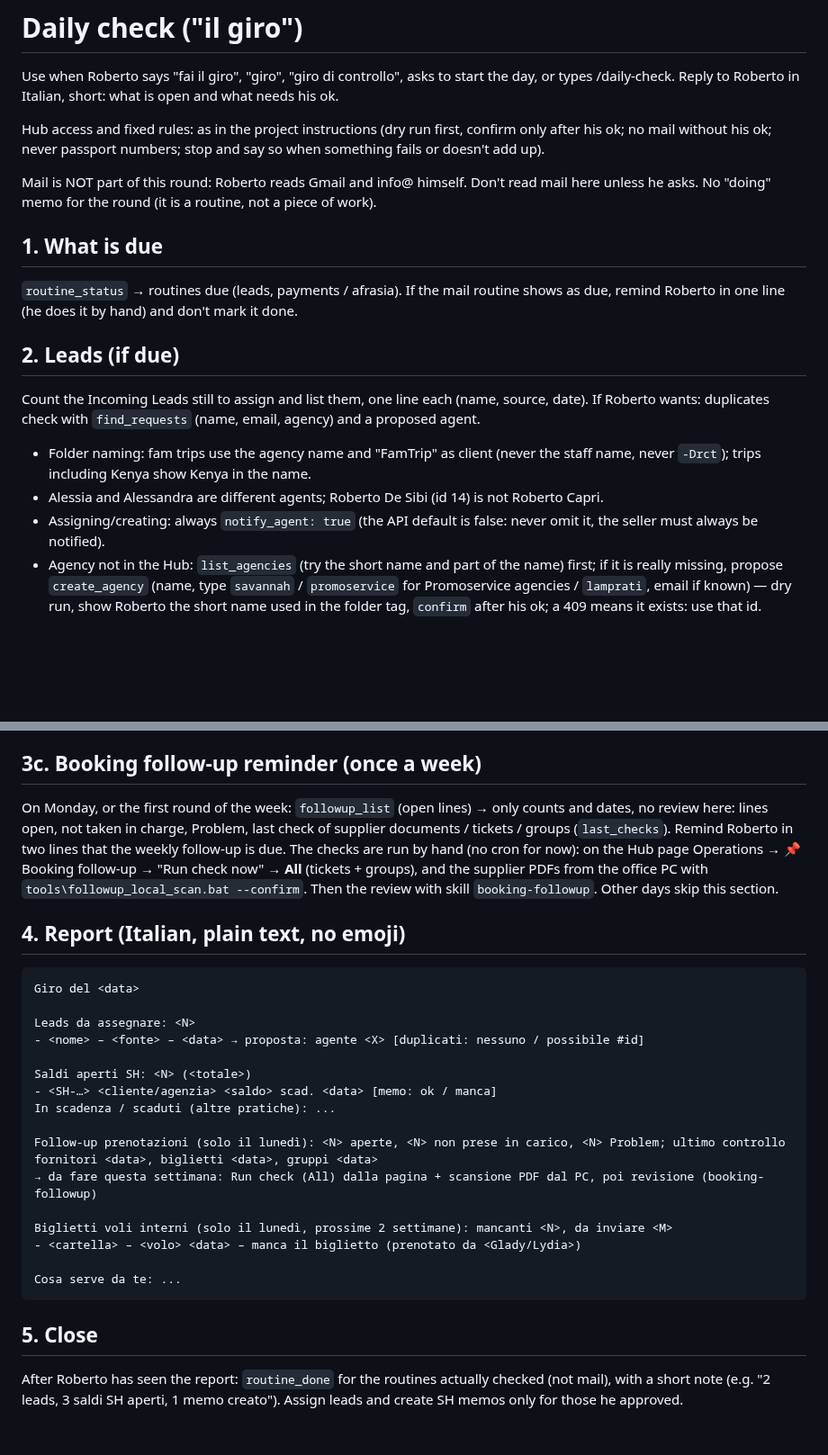
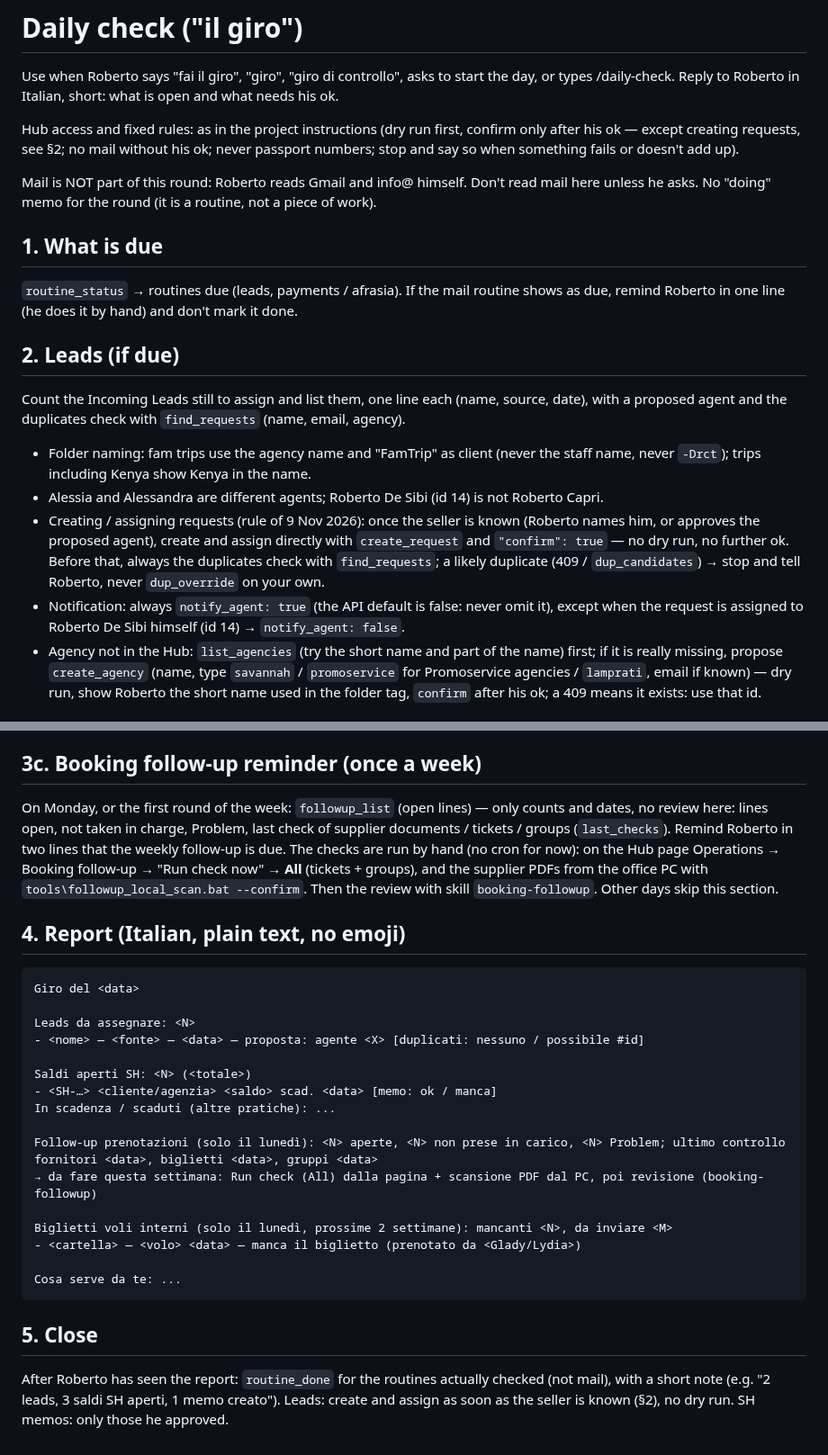
Before and after one commit to rdesibi1973/hub, a Markdown page: docs/skills/daily-check.md, 2 parts joined by grey strips. Shown at 90% size. Drawn GitHub-style; blank space fills up the shorter version.

Commit message:
Skills update 2026-11-09

````diff
--- a/docs/skills/daily-check.md
+++ b/docs/skills/daily-check.md
@@ -8,7 +8,7 @@ description: Savannah Explorers daily round ("fai il giro"): routine_status, inc
 Use when Roberto says "fai il giro", "giro", "giro di controllo", asks to start the day, or types /daily-check.
 Reply to Roberto in Italian, short: what is open and what needs his ok.
 
-Hub access and fixed rules: as in the project instructions (dry run first, confirm only after his ok; no mail without his ok; never passport numbers; stop and say so when something fails or doesn't add up).
+Hub access and fixed rules: as in the project instructions (dry run first, confirm only after his ok — except creating requests, see §2; no mail without his ok; never passport numbers; stop and say so when something fails or doesn't add up).
 
 Mail is NOT part of this round: Roberto reads Gmail and info@ himself. Don't read mail here unless he asks.
 No "doing" memo for the round (it is a routine, not a piece of work).
@@ -19,11 +19,11 @@ No "doing" memo for the round (it is a routine, not a piece of work).
 
 ## 2. Leads (if due)
 
-Count the Incoming Leads still to assign and list them, one line each (name, source, date).
-If Roberto wants: duplicates check with `find_requests` (name, email, agency) and a proposed agent.
+Count the Incoming Leads still to assign and list them, one line each (name, source, date), with a proposed agent and the duplicates check with `find_requests` (name, email, agency).
 - Folder naming: fam trips use the agency name and "FamTrip" as client (never the staff name, never `-Drct`); trips including Kenya show Kenya in the name.
 - Alessia and Alessandra are different agents; Roberto De Sibi (id 14) is not Roberto Capri.
-- Assigning/creating: always `notify_agent: true` (the API default is false: never omit it, the seller must always be notified).
+- Creating / assigning requests (rule of 9 Nov 2026): once the seller is known (Roberto names him, or approves the proposed agent), create and assign directly with `create_request` and `"confirm": true` — no dry run, no further ok. Before that, always the duplicates check with `find_requests`; a likely duplicate (409 / `dup_candidates`) → stop and tell Roberto, never `dup_override` on your own.
+- Notification: always `notify_agent: true` (the API default is false: never omit it), except when the request is assigned to Roberto De Sibi himself (id 14) → `notify_agent: false`.
 - Agency not in the Hub: `list_agencies` (try the short name and part of the name) first; if it is really missing, propose `create_agency` (name, type `savannah` / `promoservice` for Promoservice agencies / `lamprati`, email if known) — dry run, show Roberto the short name used in the folder tag, `confirm` after his ok; a 409 means it exists: use that id.
 
 ## 3. Payments / AfrAsia (if due)
@@ -43,10 +43,10 @@ On Monday, or the first round of the week: `flight_tickets` with `from` = today,
 
 ## 3c. Booking follow-up reminder (once a week)
 
-On Monday, or the first round of the week: `followup_list` (open lines) → only counts and dates, no review here:
+On Monday, or the first round of the week: `followup_list` (open lines) — only counts and dates, no review here:
 lines open, not taken in charge, Problem, last check of supplier documents / tickets / groups (`last_checks`).
 Remind Roberto in two lines that the weekly follow-up is due. The checks are run by hand (no cron for now):
-on the Hub page Operations → 📌 Booking follow-up → "Run check now" → **All** (tickets + groups), and the supplier
+on the Hub page Operations → Booking follow-up → "Run check now" → **All** (tickets + groups), and the supplier
 PDFs from the office PC with `tools\followup_local_scan.bat --confirm`. Then the review with skill `booking-followup`.
 Other days skip this section.
 
@@ -56,7 +56,7 @@ Other days skip this section.
 Giro del <data>
 
 Leads da assegnare: <N>
-- <nome> – <fonte> – <data> → proposta: agente <X> [duplicati: nessuno / possibile #id]
+- <nome> — <fonte> — <data> — proposta: agente <X> [duplicati: nessuno / possibile #id]
 
 Saldi aperti SH: <N> (<totale>)
 - <SH-…> <cliente/agenzia> <saldo> scad. <data> [memo: ok / manca]
@@ -66,11 +66,11 @@ Follow-up prenotazioni (solo il lunedì): <N> aperte, <N> non prese in carico, <
 → da fare questa settimana: Run check (All) dalla pagina + scansione PDF dal PC, poi revisione (booking-followup)
 
 Biglietti voli interni (solo il lunedì, prossime 2 settimane): mancanti <N>, da inviare <M>
-- <cartella> – <volo> <data> – manca il biglietto (prenotato da <Glady/Lydia>)
+- <cartella> — <volo> <data> — manca il biglietto (prenotato da <Glady/Lydia>)
 
 Cosa serve da te: ...
 ```
 
 ## 5. Close
 
-After Roberto has seen the report: `routine_done` for the routines actually checked (not mail), with a short note (e.g. "2 leads, 3 saldi SH aperti, 1 memo creato"). Assign leads and create SH memos only for those he approved.
+After Roberto has seen the report: `routine_done` for the routines actually checked (not mail), with a short note (e.g. "2 leads, 3 saldi SH aperti, 1 memo creato"). Leads: create and assign as soon as the seller is known (§2), no dry run. SH memos: only those he approved.
````
